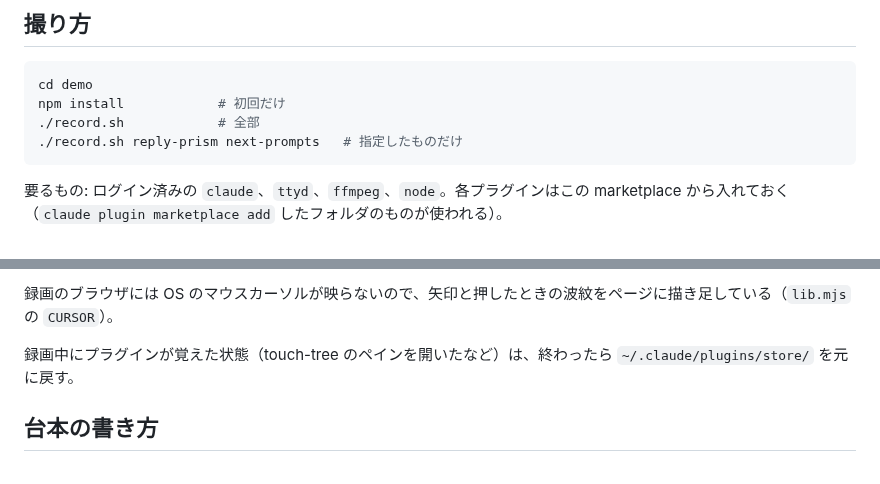
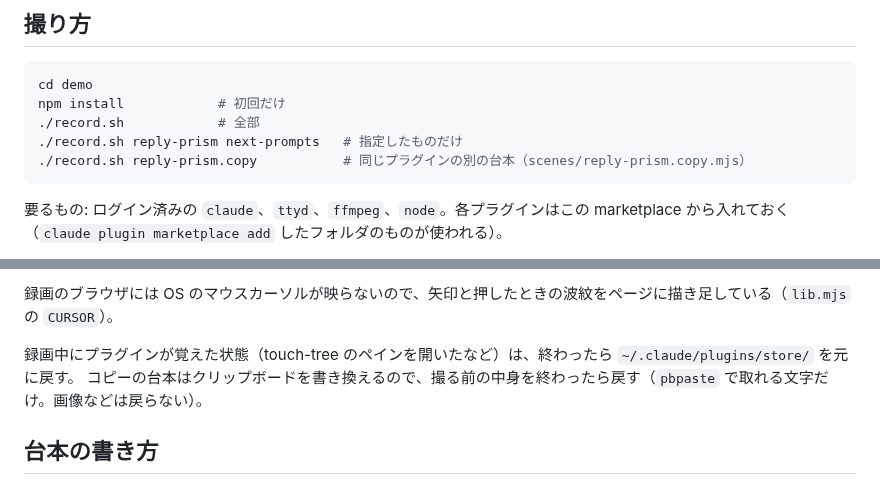
Before and after one commit to y-ymmt/y-ymmt-harnesses, a Markdown page: demo/README.md, 2 parts joined by grey strips. GitHub-like rendering.

````diff
--- a/demo/README.md
+++ b/demo/README.md
@@ -12,6 +12,7 @@ cd demo
 npm install            # 初回だけ
 ./record.sh            # 全部
 ./record.sh reply-prism next-prompts   # 指定したものだけ
+./record.sh reply-prism.copy           # 同じプラグインの別の台本（scenes/reply-prism.copy.mjs）
 ```
 
 要るもの: ログイン済みの `claude`、`ttyd`、`ffmpeg`、`node`。各プラグインはこの marketplace から入れておく
@@ -32,6 +33,7 @@ npm install            # 初回だけ
 録画のブラウザには OS のマウスカーソルが映らないので、矢印と押したときの波紋をページに描き足している（`lib.mjs` の `CURSOR`）。
 
 録画中にプラグインが覚えた状態（touch-tree のペインを開いたなど）は、終わったら `~/.claude/plugins/store/` を元に戻す。
+コピーの台本はクリップボードを書き換えるので、撮る前の中身を終わったら戻す（`pbpaste` で取れる文字だけ。画像などは戻らない）。
 
 ## 台本の書き方
 
````
Also changed, not shown: README.md (+4 -0 lines), plugins/reply-prism/README.md (+2 -0 lines), demo/gif/reply-prism.copy.gif (added), 4 other files.
